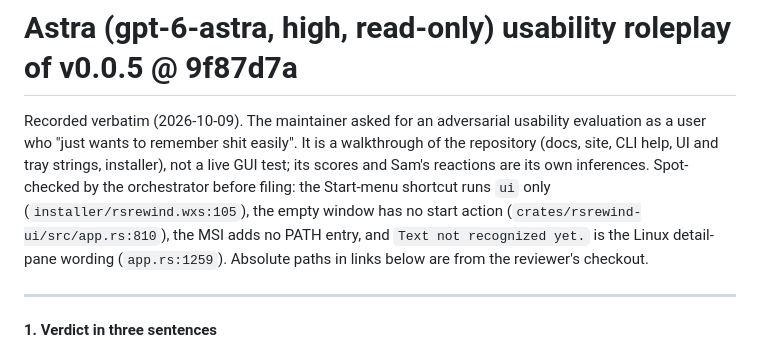
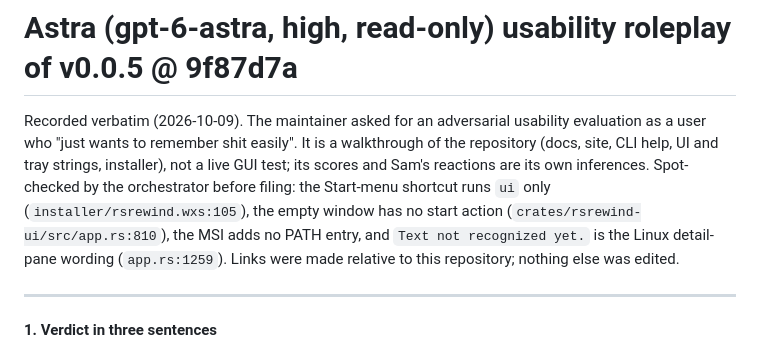
Before and after one commit to spilloid/rsRewind, a Markdown page: docs/reviews/2026-10-09-astra-usability.md, the part around the change. GitHub-like rendering.

Commit message:
docs: usability review header — links are relative
Co-Authored-By: Claude Opus 5.5 <noreply@anthropic.com>

```diff
--- a/docs/reviews/2026-10-09-astra-usability.md
+++ b/docs/reviews/2026-10-09-astra-usability.md
@@ -1,6 +1,6 @@
 # Astra (gpt-6-astra, high, read-only) usability roleplay of v0.0.5 @ 9f87d7a
 
-Recorded verbatim (2026-10-09). The maintainer asked for an adversarial usability evaluation as a user who "just wants to remember shit easily". It is a walkthrough of the repository (docs, site, CLI help, UI and tray strings, installer), not a live GUI test; its scores and Sam's reactions are its own inferences. Spot-checked by the orchestrator before filing: the Start-menu shortcut runs `ui` only (`installer/rsrewind.wxs:105`), the empty window has no start action (`crates/rsrewind-ui/src/app.rs:810`), the MSI adds no PATH entry, and `Text not recognized yet.` is the Linux detail-pane wording (`app.rs:1259`). Absolute paths in links below are from the reviewer's checkout.
+Recorded verbatim (2026-10-09). The maintainer asked for an adversarial usability evaluation as a user who "just wants to remember shit easily". It is a walkthrough of the repository (docs, site, CLI help, UI and tray strings, installer), not a live GUI test; its scores and Sam's reactions are its own inferences. Spot-checked by the orchestrator before filing: the Start-menu shortcut runs `ui` only (`installer/rsrewind.wxs:105`), the empty window has no start action (`crates/rsrewind-ui/src/app.rs:810`), the MSI adds no PATH entry, and `Text not recognized yet.` is the Linux detail-pane wording (`app.rs:1259`). Links were made relative to this repository; nothing else was edited.
 
 ---
 
```
